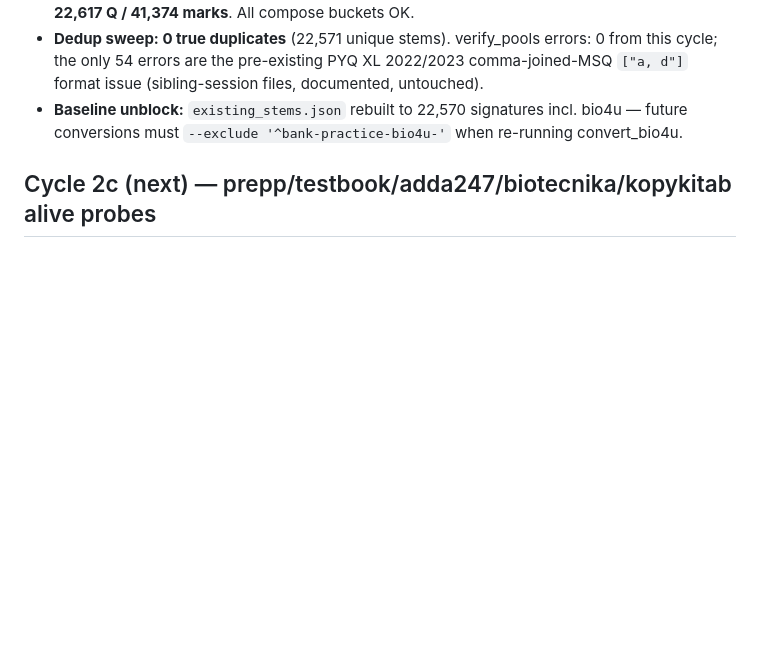
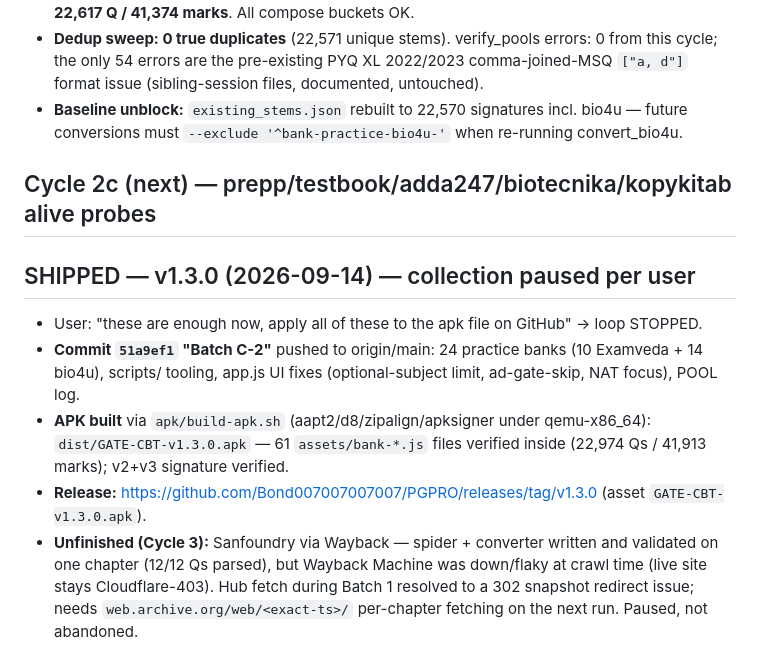
Before and after one commit to Bond007007007007/PGPRO, a Markdown page: POOL_EXPANSION_LOG.md, the part around the change. Rendered like a GitHub page; blank space fills up the shorter version.

Commit message:
Log v1.3.0 ship + pause note in pool log

```diff
--- a/POOL_EXPANSION_LOG.md
+++ b/POOL_EXPANSION_LOG.md
@@ -120,3 +120,10 @@ Window: ~4-6 h · full autonomy granted (free public web only, predicted Qs tagg
 - **Baseline unblock:** `existing_stems.json` rebuilt to 22,570 signatures incl. bio4u — future conversions must `--exclude '^bank-practice-bio4u-'` when re-running convert_bio4u.
 
 ## Cycle 2c (next) — prepp/testbook/adda247/biotecnika/kopykitab alive probes
+
+## SHIPPED — v1.3.0 (2026-09-14) — collection paused per user
+- User: "these are enough now, apply all of these to the apk file on GitHub" → loop STOPPED.
+- **Commit `51a9ef1` "Batch C-2"** pushed to origin/main: 24 practice banks (10 Examveda + 14 bio4u), scripts/ tooling, app.js UI fixes (optional-subject limit, ad-gate-skip, NAT focus), POOL log.
+- **APK built** via `apk/build-apk.sh` (aapt2/d8/zipalign/apksigner under qemu-x86_64): `dist/GATE-CBT-v1.3.0.apk` — 61 `assets/bank-*.js` files verified inside (22,974 Qs / 41,913 marks); v2+v3 signature verified.
+- **Release:** https://github.com/Bond007007007007/PGPRO/releases/tag/v1.3.0 (asset `GATE-CBT-v1.3.0.apk`).
+- **Unfinished (Cycle 3):** Sanfoundry via Wayback — spider + converter written and validated on one chapter (12/12 Qs parsed), but Wayback Machine was down/flaky at crawl time (live site stays Cloudflare-403). Hub fetch during Batch 1 resolved to a 302 snapshot redirect issue; needs `web.archive.org/web/<exact-ts>/` per-chapter fetching on the next run. Paused, not abandoned.
```
